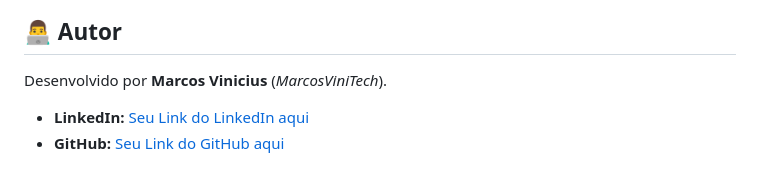
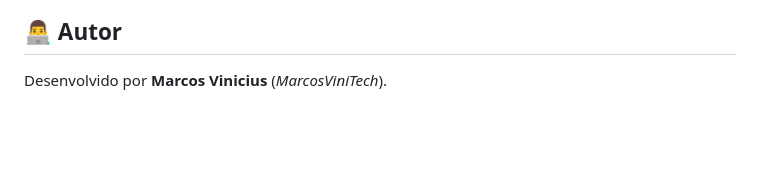
Before and after one commit to MarcosViniTech/PlataformaYourFreelas, a Markdown page: README.md, the part around the change. Rendered like a GitHub page; blank space fills up the shorter version.

```diff
--- a/README.md
+++ b/README.md
@@ -55,6 +55,3 @@ O **YourFreelas** é uma aplicação web multipáginas desenvolvida para conecta
 ## 👨‍💻 Autor
 
 Desenvolvido por **Marcos Vinicius** (*MarcosViniTech*).
-
-- **LinkedIn:** [Seu Link do LinkedIn aqui](#)
-- **GitHub:** [Seu Link do GitHub aqui](#)
```
